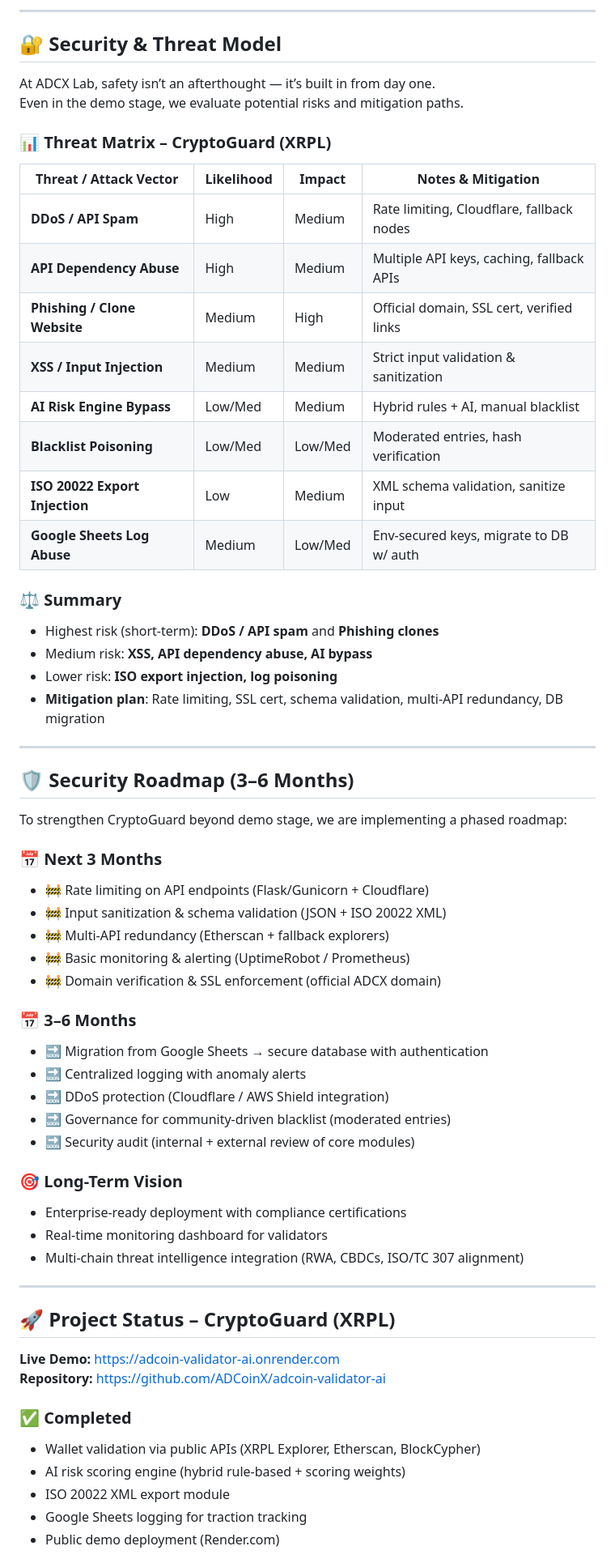
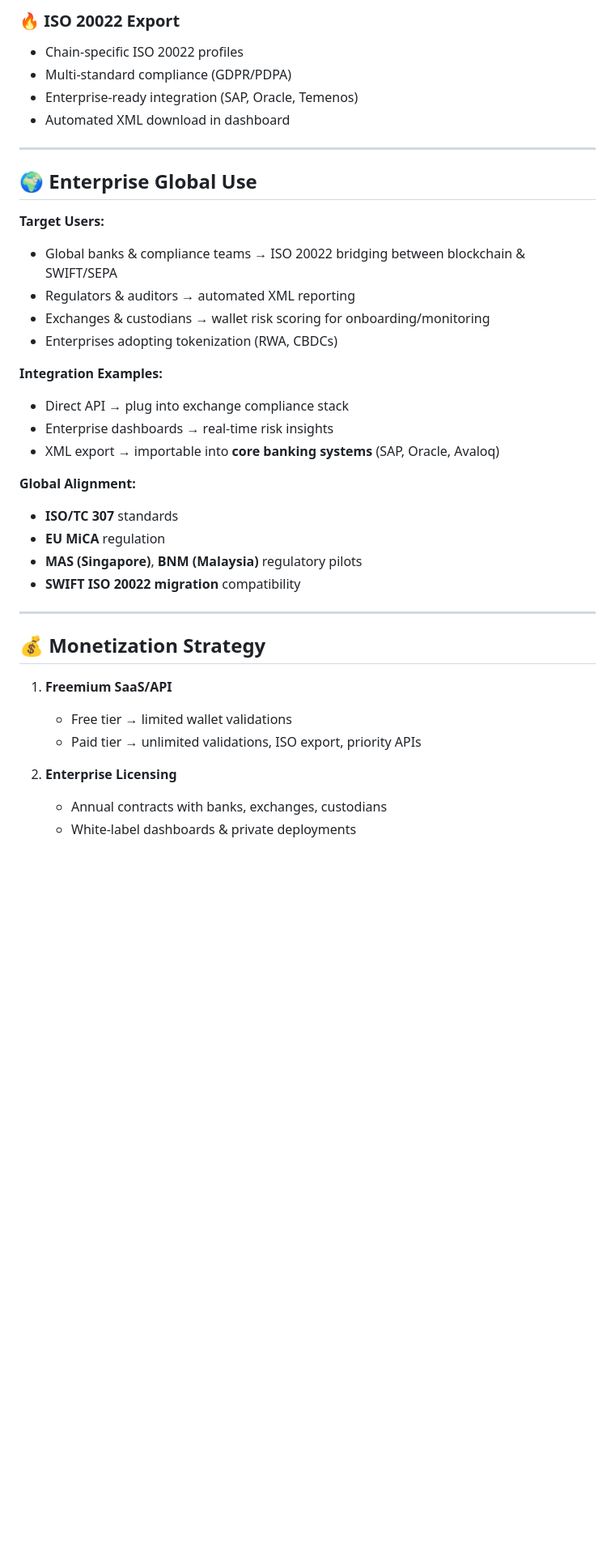
Before and after one commit to ADCoinX/adcoin-validator-ai, a Markdown page: README.md, the part around one of its changes. Shown at 81% size. Drawn GitHub-style; blank space fills up the shorter version.

```diff
--- a/README.md
+++ b/README.md
@@ -149,64 +107,39 @@ curl -X POST https://<backend-url>/iso/export \
----
-## 🔐 Security & Threat Model
-
-At ADCX Lab, safety isn’t an afterthought — it’s built in from day one.
-Even in the demo stage, we evaluate potential risks and mitigation paths.
-
-### 📊 Threat Matrix – CryptoGuard (XRPL)
-
-| Threat / Attack Vector        | Likelihood | Impact | Notes & Mitigation |
-|-------------------------------|------------|--------|---------------------|
-| **DDoS / API Spam**           | High       | Medium | Rate limiting, Cloudflare, fallback nodes |
-| **API Dependency Abuse**      | High       | Medium | Multiple API keys, caching, fallback APIs |
-| **Phishing / Clone Website**  | Medium     | High   | Official domain, SSL cert, verified links |
-| **XSS / Input Injection**     | Medium     | Medium | Strict input validation & sanitization |
-| **AI Risk Engine Bypass**     | Low/Med    | Medium | Hybrid rules + AI, manual blacklist |
-| **Blacklist Poisoning**       | Low/Med    | Low/Med| Moderated entries, hash verification |
-| **ISO 20022 Export Injection**| Low        | Medium | XML schema validation, sanitize input |
-| **Google Sheets Log Abuse**   | Medium     | Low/Med| Env-secured keys, migrate to DB w/ auth |
-
-### ⚖️ Summary
-- Highest risk (short-term): **DDoS / API spam** and **Phishing clones**
-- Medium risk: **XSS, API dependency abuse, AI bypass**
-- Lower risk: **ISO export injection, log poisoning**
-- **Mitigation plan**: Rate limiting, SSL cert, schema validation, multi-API redundancy, DB migration
+### 🔥 ISO 20022 Export
+- Chain-specific ISO 20022 profiles
+- Multi-standard compliance (GDPR/PDPA)
+- Enterprise-ready integration (SAP, Oracle, Temenos)
+- Automated XML download in dashboard
 
 ---
 
-## 🛡️ Security Roadmap (3–6 Months)
+## 🌍 Enterprise Global Use
 
-To strengthen CryptoGuard beyond demo stage, we are implementing a phased roadmap:
+**Target Users:**
+- Global banks & compliance teams → ISO 20022 bridging between blockchain & SWIFT/SEPA
+- Regulators & auditors → automated XML reporting
+- Exchanges & custodians → wallet risk scoring for onboarding/monitoring
+- Enterprises adopting tokenization (RWA, CBDCs)
 
-### 📅 Next 3 Months
-- 🚧 Rate limiting on API endpoints (Flask/Gunicorn + Cloudflare)
-- 🚧 Input sanitization & schema validation (JSON + ISO 20022 XML)
-- 🚧 Multi-API redundancy (Etherscan + fallback explorers)
-- 🚧 Basic monitoring & alerting (UptimeRobot / Prometheus)
-- 🚧 Domain verification & SSL enforcement (official ADCX domain)
+**Integration Examples:**
+- Direct API → plug into exchange compliance stack
+- Enterprise dashboards → real-time risk insights
+- XML export → importable into **core banking systems** (SAP, Oracle, Avaloq)
 
-### 📅 3–6 Months
-- 🔜 Migration from Google Sheets → secure database with authentication
-- 🔜 Centralized logging with anomaly alerts
-- 🔜 DDoS protection (Cloudflare / AWS Shield integration)
-- 🔜 Governance for community-driven blacklist (moderated entries)
-- 🔜 Security audit (internal + external review of core modules)
-
-### 🎯 Long-Term Vision
-- Enterprise-ready deployment with compliance certifications
-- Real-time monitoring dashboard for validators
-- Multi-chain threat intelligence integration (RWA, CBDCs, ISO/TC 307 alignment)
+**Global Alignment:**
+- **ISO/TC 307** standards
+- **EU MiCA** regulation
+- **MAS (Singapore)**, **BNM (Malaysia)** regulatory pilots
+- **SWIFT ISO 20022 migration** compatibility
 
 ---
 
-## 🚀 Project Status – CryptoGuard (XRPL)
+## 💰 Monetization Strategy
 
-**Live Demo:** https://adcoin-validator-ai.onrender.com
-**Repository:** https://github.com/ADCoinX/adcoin-validator-ai
+1. **Freemium SaaS/API**
+   - Free tier → limited wallet validations
+   - Paid tier → unlimited validations, ISO export, priority APIs
 
-### ✅ Completed
-- Wallet validation via public APIs (XRPL Explorer, Etherscan, BlockCypher)
-- AI risk scoring engine (hybrid rule-based + scoring weights)
-- ISO 20022 XML export module
-- Google Sheets logging for traction tracking
-- Public demo deployment (Render.com)
+2. **Enterprise Licensing**
+   - Annual contracts with banks, exchanges, custodians
+   - White-label dashboards & private deployments
 
```
Also changed, not shown: other parts of README.md (+111 -185 lines).
